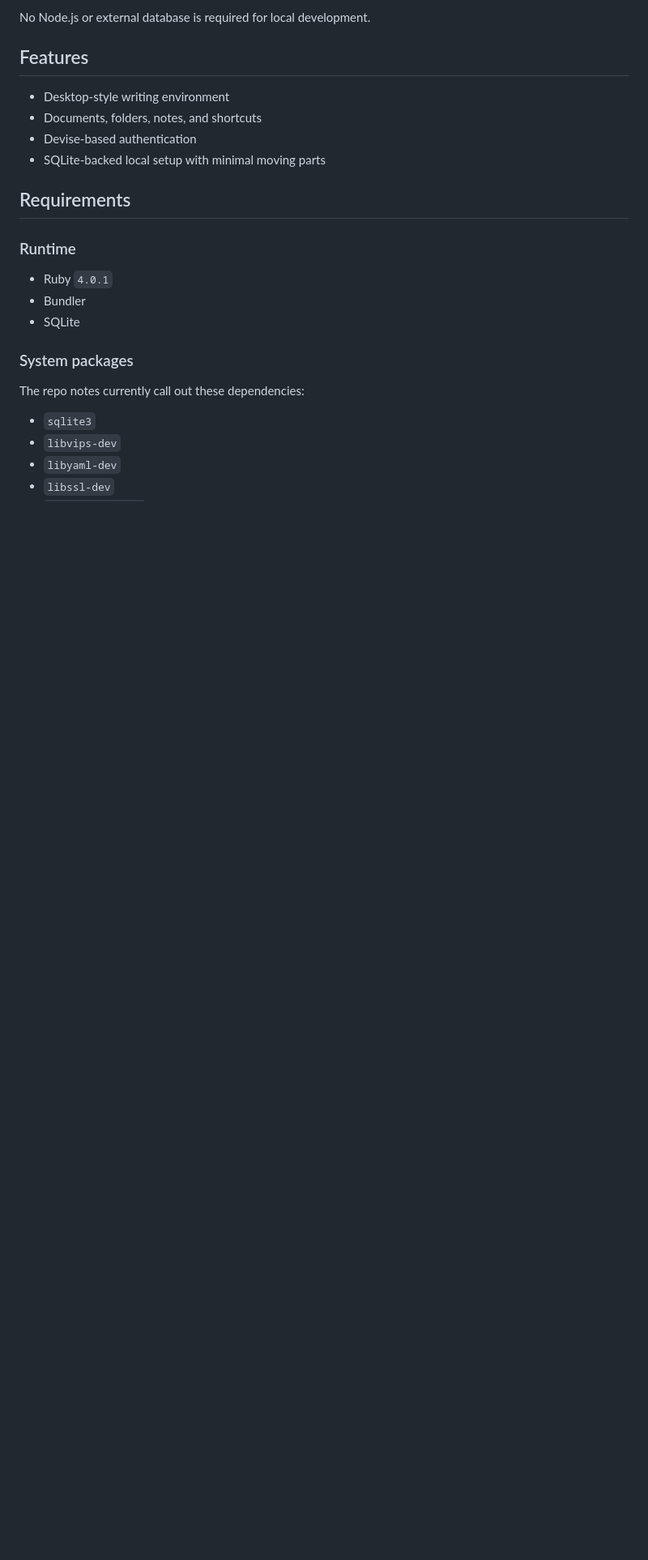
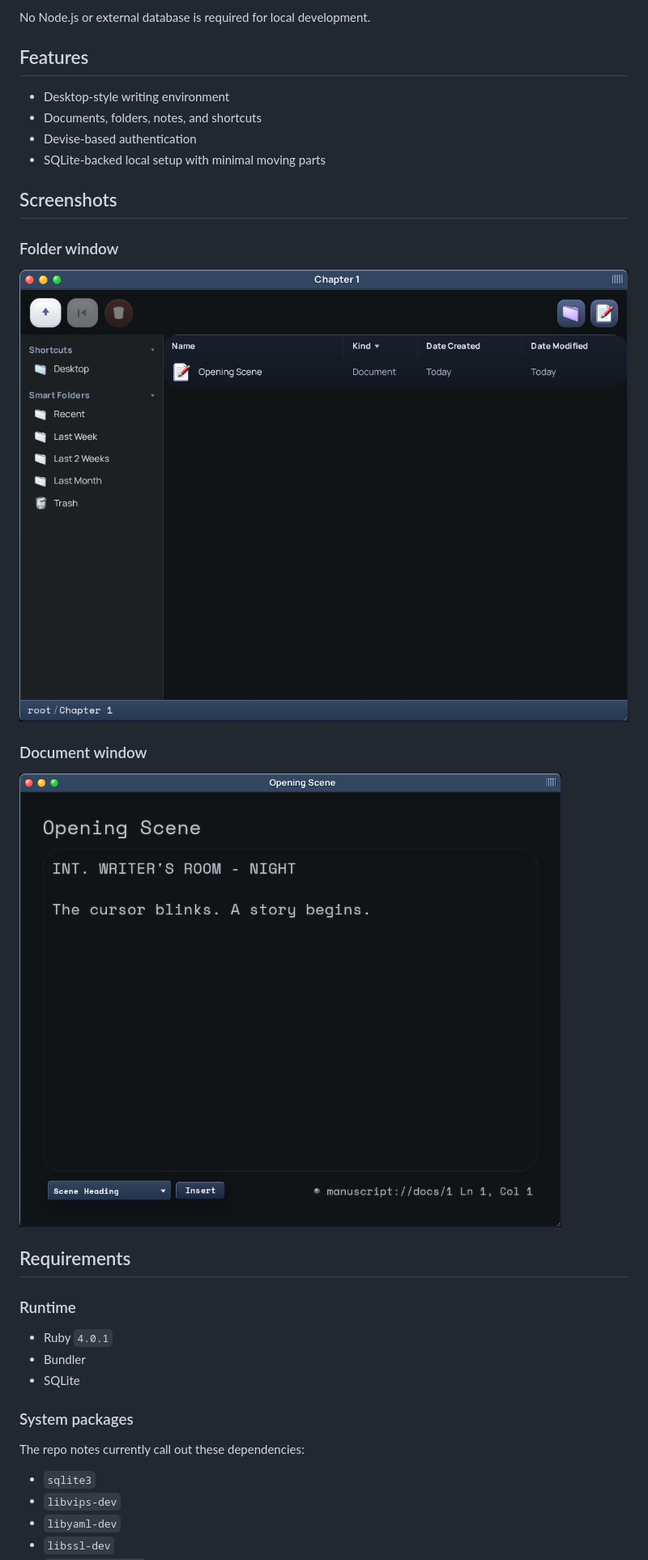
Before and after one commit to oldmill1/insanely_great_writer, a Markdown page: README.md, the part around one of its changes. Shown at 81% size. Rendered like a GitHub page; pictures changed too: docs/readme-screenshots/document-window.png (added), docs/readme-screenshots/folder-window.png (added); blank space fills up the shorter version.

Commit message:
Add README screenshots (#24)
Co-authored-by: Bong <ataxali+bong@gmail.com>

```diff
--- a/README.md
+++ b/README.md
@@ -20,6 +22,16 @@ No Node.js or external database is required for local development.
 - Documents, folders, notes, and shortcuts
 - Devise-based authentication
 - SQLite-backed local setup with minimal moving parts
+
+## Screenshots
+
+### Folder window
+
+![Folder window screenshot](docs/readme-screenshots/folder-window.png)
+
+### Document window
+
+![Document window screenshot](docs/readme-screenshots/document-window.png)
 
 ## Requirements
 
```
Also changed, not shown: other parts of README.md (+2 -0 lines), docs/readme-screenshots/homepage-desktop.png (added).
